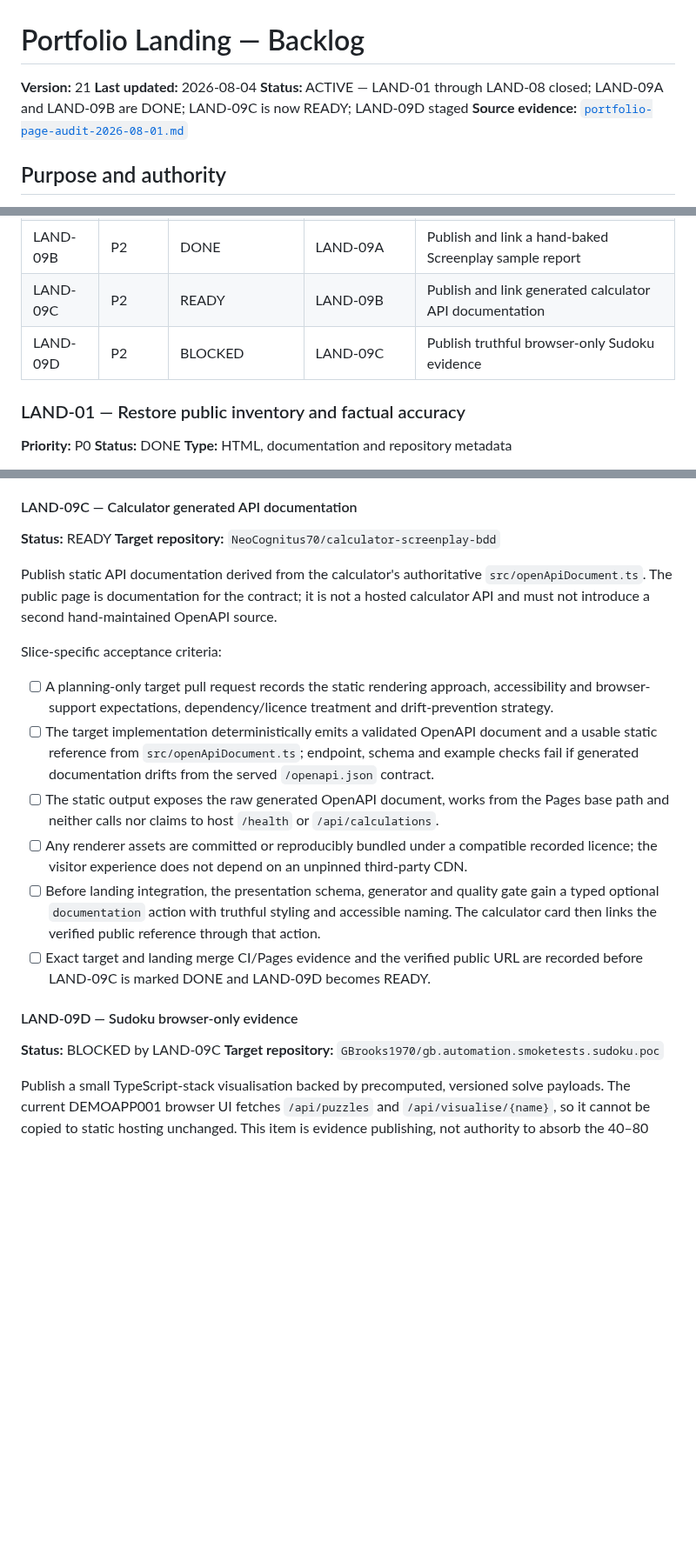
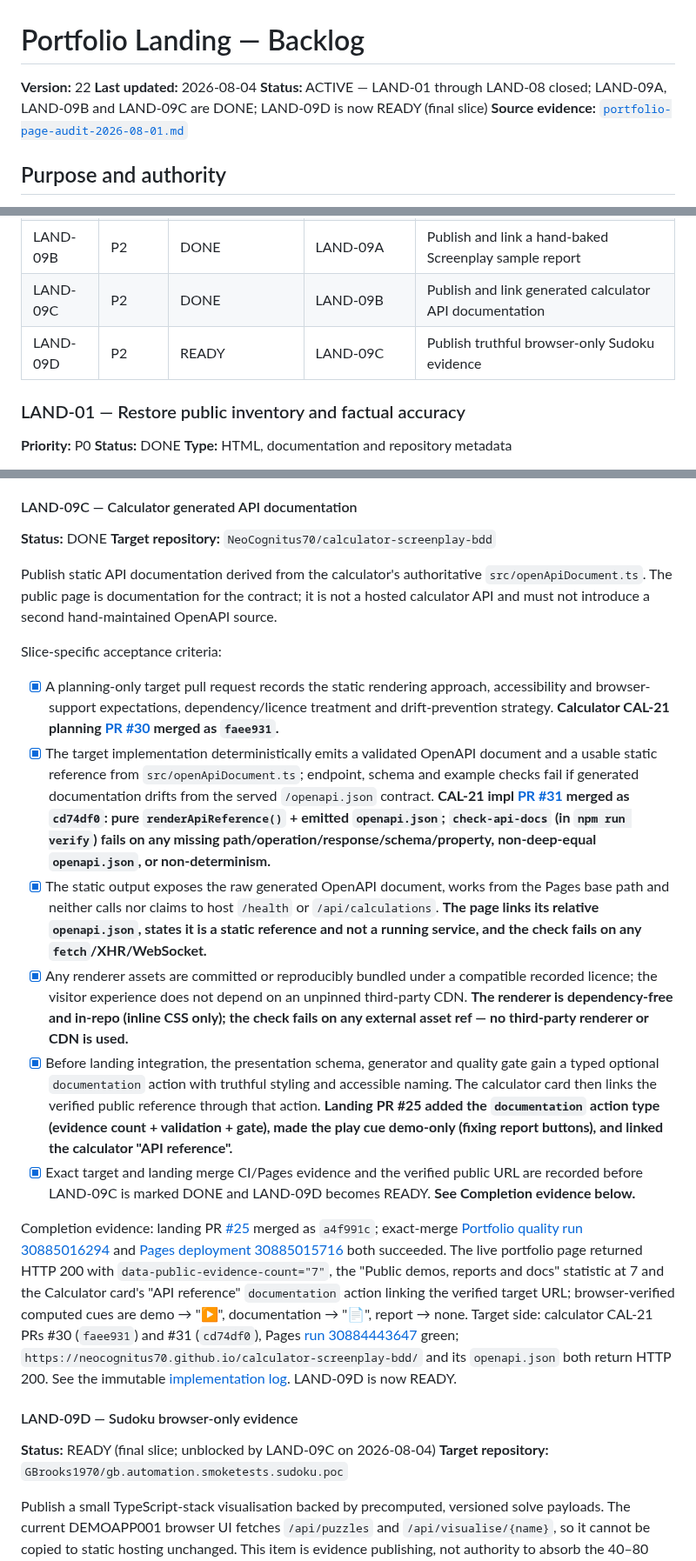
Before and after one commit to GBrooks1970/portfolio, a Markdown page: docs/backlog.md, 3 parts joined by grey strips. Shown at 87% size. Drawn GitHub-style; blank space fills up the shorter version.

```diff
--- a/docs/backlog.md
+++ b/docs/backlog.md
@@ -1,8 +1,8 @@
 # Portfolio Landing — Backlog
 
-**Version:** 21
+**Version:** 22
 **Last updated:** 2026-08-04
-**Status:** ACTIVE — LAND-01 through LAND-08 closed; LAND-09A and LAND-09B are DONE; LAND-09C is now READY; LAND-09D staged
+**Status:** ACTIVE — LAND-01 through LAND-08 closed; LAND-09A, LAND-09B and LAND-09C are DONE; LAND-09D is now READY (final slice)
 **Source evidence:** [`portfolio-page-audit-2026-08-01.md`](portfolio-page-audit-2026-08-01.md)
 
 ## Purpose and authority
@@ -63,8 +63,8 @@ Do not promote a candidate improvement into required work without recording the
 | LAND-08 | P2 | DONE | LAND-03, LAND-06 | Group showcases by primary capability and generate portfolio statistics |
 | LAND-09A | P2 | DONE | LAND-03, LAND-05 | Publish and link a static ParaBank Serenity report |
 | LAND-09B | P2 | DONE | LAND-09A | Publish and link a hand-baked Screenplay sample report |
-| LAND-09C | P2 | READY | LAND-09B | Publish and link generated calculator API documentation |
-| LAND-09D | P2 | BLOCKED | LAND-09C | Publish truthful browser-only Sudoku evidence |
+| LAND-09C | P2 | DONE | LAND-09B | Publish and link generated calculator API documentation |
+| LAND-09D | P2 | READY | LAND-09C | Publish truthful browser-only Sudoku evidence |
 
 ### LAND-01 — Restore public inventory and factual accuracy
 
@@ -648,7 +648,7 @@ contained, banner + three scenes (2 pass / 1 fail), no console errors. See the i
 
 #### LAND-09C — Calculator generated API documentation
 
-**Status:** READY
+**Status:** DONE
 **Target repository:** `NeoCognitus70/calculator-screenplay-bdd`
 
 Publish static API documentation derived from the calculator's authoritative
@@ -657,24 +657,47 @@ calculator API and must not introduce a second hand-maintained OpenAPI source.
 
 Slice-specific acceptance criteria:
 
-- [ ] A planning-only target pull request records the static rendering approach, accessibility and
+- [x] A planning-only target pull request records the static rendering approach, accessibility and
       browser-support expectations, dependency/licence treatment and drift-prevention strategy.
-- [ ] The target implementation deterministically emits a validated OpenAPI document and a usable
+      **Calculator CAL-21 planning [PR #30](https://github.com/NeoCognitus70/calculator-screenplay-bdd/pull/30) merged as `faee931`.**
+- [x] The target implementation deterministically emits a validated OpenAPI document and a usable
       static reference from `src/openApiDocument.ts`; endpoint, schema and example checks fail if
-      generated documentation drifts from the served `/openapi.json` contract.
-- [ ] The static output exposes the raw generated OpenAPI document, works from the Pages base path
-      and neither calls nor claims to host `/health` or `/api/calculations`.
-- [ ] Any renderer assets are committed or reproducibly bundled under a compatible recorded licence;
-      the visitor experience does not depend on an unpinned third-party CDN.
-- [ ] Before landing integration, the presentation schema, generator and quality gate gain a typed
+      generated documentation drifts from the served `/openapi.json` contract. **CAL-21 impl
+      [PR #31](https://github.com/NeoCognitus70/calculator-screenplay-bdd/pull/31) merged as `cd74df0`:
+      pure `renderApiReference()` + emitted `openapi.json`; `check-api-docs` (in `npm run verify`)
+      fails on any missing path/operation/response/schema/property, non-deep-equal `openapi.json`, or
+      non-determinism.**
+- [x] The static output exposes the raw generated OpenAPI document, works from the Pages base path
+      and neither calls nor claims to host `/health` or `/api/calculations`. **The page links its
+      relative `openapi.json`, states it is a static reference and not a running service, and the
+      check fails on any `fetch`/XHR/WebSocket.**
+- [x] Any renderer assets are committed or reproducibly bundled under a compatible recorded licence;
+      the visitor experience does not depend on an unpinned third-party CDN. **The renderer is
+      dependency-free and in-repo (inline CSS only); the check fails on any external asset ref — no
+      third-party renderer or CDN is used.**
+- [x] Before landing integration, the presentation schema, generator and quality gate gain a typed
       optional `documentation` action with truthful styling and accessible naming. The calculator
-      card then links the verified public reference through that action.
-- [ ] Exact target and landing merge CI/Pages evidence and the verified public URL are recorded
-      before LAND-09C is marked DONE and LAND-09D becomes READY.
+      card then links the verified public reference through that action. **Landing PR #25 added the
+      `documentation` action type (evidence count + validation + gate), made the play cue demo-only
+      (fixing report buttons), and linked the calculator "API reference".**
+- [x] Exact target and landing merge CI/Pages evidence and the verified public URL are recorded
+      before LAND-09C is marked DONE and LAND-09D becomes READY. **See Completion evidence below.**
+
+Completion evidence: landing PR [#25](https://github.com/GBrooks1970/portfolio/pull/25) merged as
+`a4f991c`; exact-merge [Portfolio quality run 30885016294](https://github.com/GBrooks1970/portfolio/actions/runs/30885016294)
+and [Pages deployment 30885015716](https://github.com/GBrooks1970/portfolio/actions/runs/30885015716)
+both succeeded. The live portfolio page returned HTTP 200 with `data-public-evidence-count="7"`, the
+"Public demos, reports and docs" statistic at 7 and the Calculator card's "API reference"
+`documentation` action linking the verified target URL; browser-verified computed cues are
+demo → "▶", documentation → "📄", report → none. Target side: calculator CAL-21 PRs #30 (`faee931`)
+and #31 (`cd74df0`), Pages [run 30884443647](https://github.com/NeoCognitus70/calculator-screenplay-bdd/actions/runs/30884443647)
+green; `https://neocognitus70.github.io/calculator-screenplay-bdd/` and its `openapi.json` both return
+HTTP 200. See the immutable [implementation log](implementation-logs/2026-08-04_land-09c-calculator-docs.md).
+LAND-09D is now READY.
 
 #### LAND-09D — Sudoku browser-only evidence
 
-**Status:** BLOCKED by LAND-09C
+**Status:** READY (final slice; unblocked by LAND-09C on 2026-08-04)
 **Target repository:** `GBrooks1970/gb.automation.smoketests.sudoku.poc`
 
 Publish a small TypeScript-stack visualisation backed by precomputed, versioned solve payloads. The
```
Also changed, not shown: other parts of docs/backlog.md (+1 -1 lines), docs/implementation-logs/2026-08-04_land-09c-calculator-docs.md (added, +78 -0 lines).
